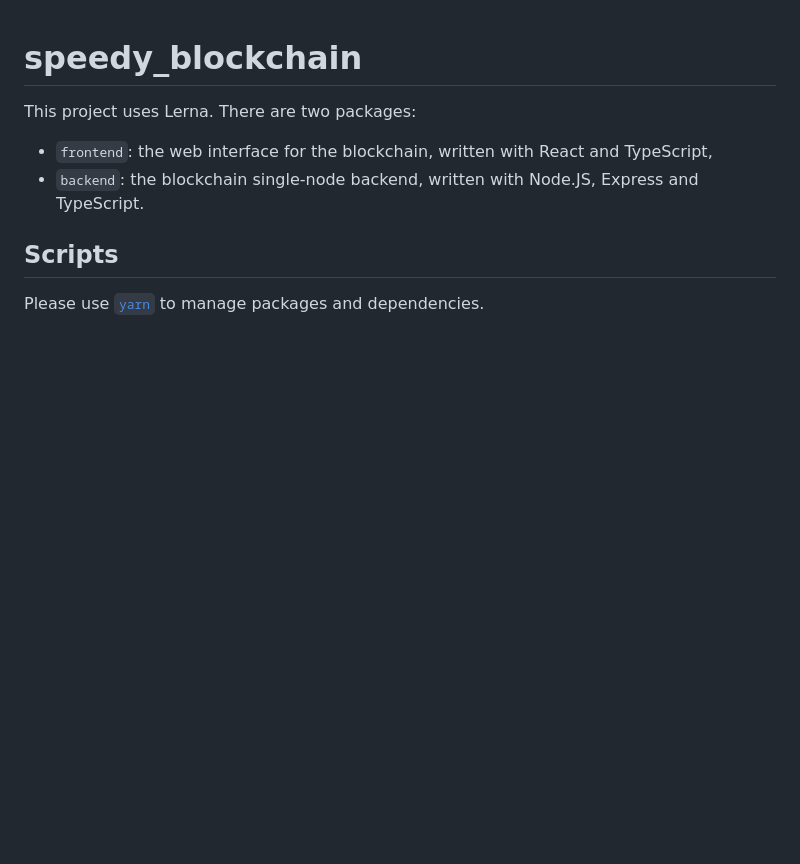
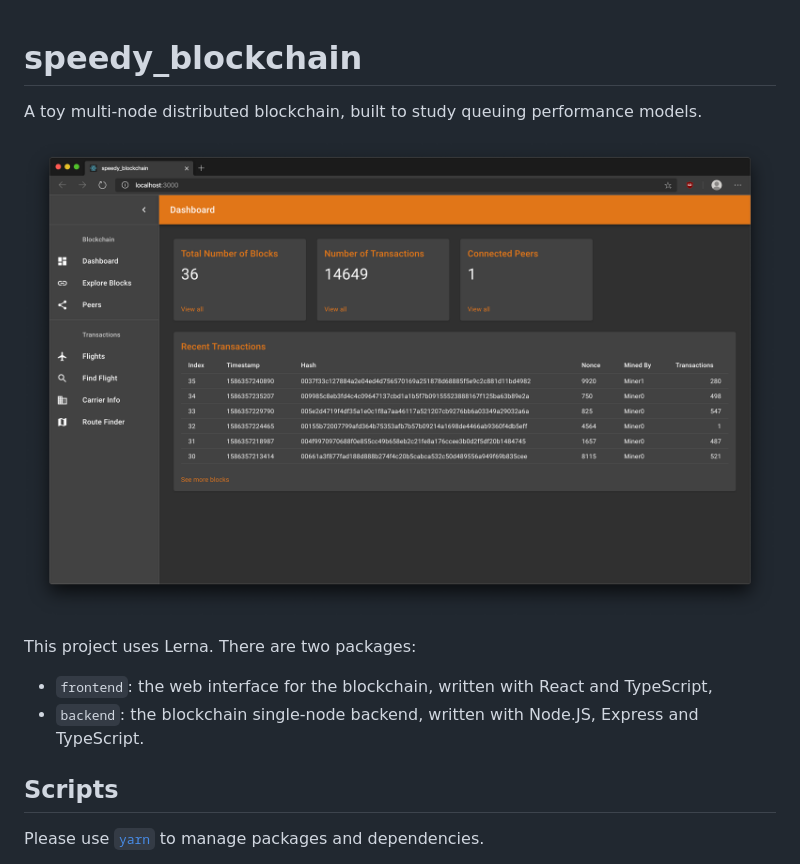
Before and after one commit to giulioz/speedy_blockchain, a Markdown page: README.md, the part around the change. Drawn GitHub-style; pictures changed too: report/dashboard.png (added); blank space fills up the shorter version.

Commit message:
Dashboard image in readme

```diff
--- a/README.md
+++ b/README.md
@@ -1,4 +1,8 @@
 # speedy_blockchain
+
+A toy multi-node distributed blockchain, built to study queuing performance models.
+
+![dashboard](./report/dashboard.png)
 
 This project uses Lerna. There are two packages:
 
```
